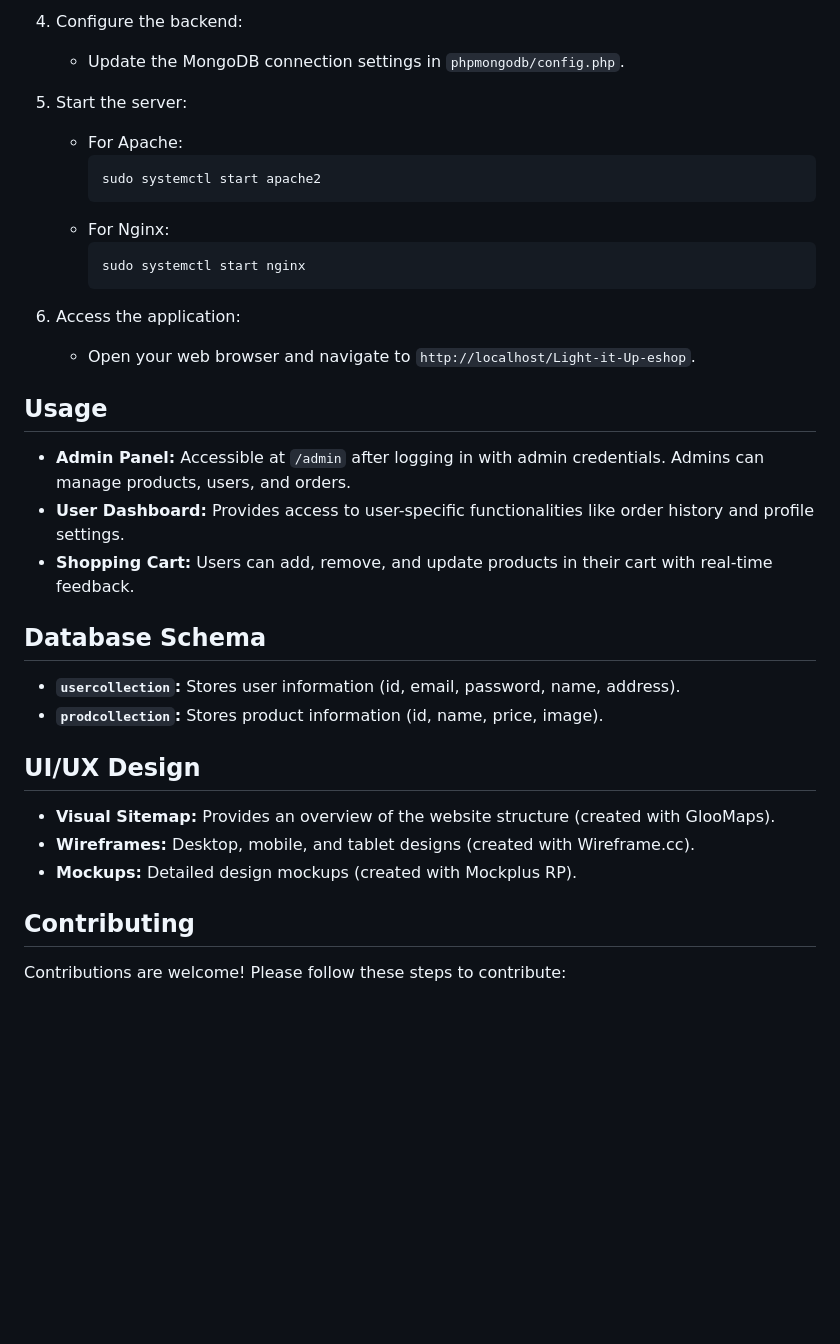
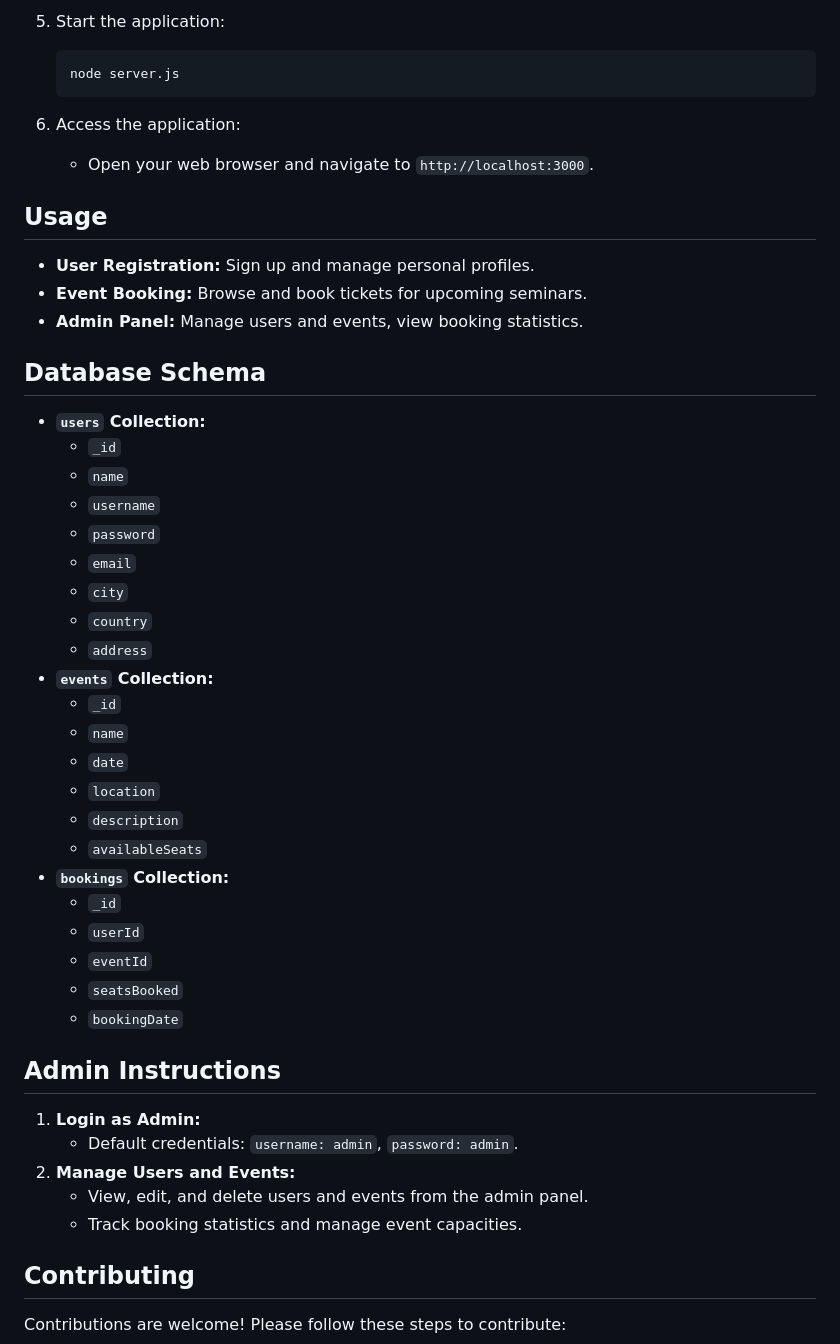
Before and after one commit to pkourr/Light-it-Up-eshop, a Markdown page: README.md, the part around the change printed below. Rendered like a GitHub page; blank space fills up the shorter version.

````diff
--- a/README.md
+++ b/README.md
@@ -59,36 +66,50 @@ Light-it-Up E-shop is a dynamic e-commerce platform designed for efficient onlin
 
-4. Configure the backend:
-    - Update the MongoDB connection settings in `phpmongodb/config.php`.
-
-5. Start the server:
-    - For Apache:
-      ```bash
-      sudo systemctl start apache2
-      ```
-    - For Nginx:
-      ```bash
-      sudo systemctl start nginx
-      ```
+5. Start the application:
+   ```bash
+   node server.js
+   ```
 
 6. Access the application:
-    - Open your web browser and navigate to `http://localhost/Light-it-Up-eshop`.
+    - Open your web browser and navigate to `http://localhost:3000`.
 
 ## Usage
 
-- **Admin Panel:** Accessible at `/admin` after logging in with admin credentials. Admins can manage products, users, and orders.
-- **User Dashboard:** Provides access to user-specific functionalities like order history and profile settings.
-- **Shopping Cart:** Users can add, remove, and update products in their cart with real-time feedback.
+- **User Registration:** Sign up and manage personal profiles.
+- **Event Booking:** Browse and book tickets for upcoming seminars.
+- **Admin Panel:** Manage users and events, view booking statistics.
 
 ## Database Schema
 
-- **`usercollection`:** Stores user information (id, email, password, name, address).
-- **`prodcollection`:** Stores product information (id, name, price, image).
+- **`users` Collection:**
+    - `_id`
+    - `name`
+    - `username`
+    - `password`
+    - `email`
+    - `city`
+    - `country`
+    - `address`
+- **`events` Collection:**
+    - `_id`
+    - `name`
+    - `date`
+    - `location`
+    - `description`
+    - `availableSeats`
+- **`bookings` Collection:**
+    - `_id`
+    - `userId`
+    - `eventId`
+    - `seatsBooked`
+    - `bookingDate`
 
-## UI/UX Design
+## Admin Instructions
 
-- **Visual Sitemap:** Provides an overview of the website structure (created with GlooMaps).
-- **Wireframes:** Desktop, mobile, and tablet designs (created with Wireframe.cc).
-- **Mockups:** Detailed design mockups (created with Mockplus RP).
+1. **Login as Admin:**
+    - Default credentials: `username: admin`, `password: admin`.
+2. **Manage Users and Events:**
+    - View, edit, and delete users and events from the admin panel.
+    - Track booking statistics and manage event capacities.
 
 ## Contributing
 
````
Also changed, not shown: other parts of README.md (+37 -30 lines).
